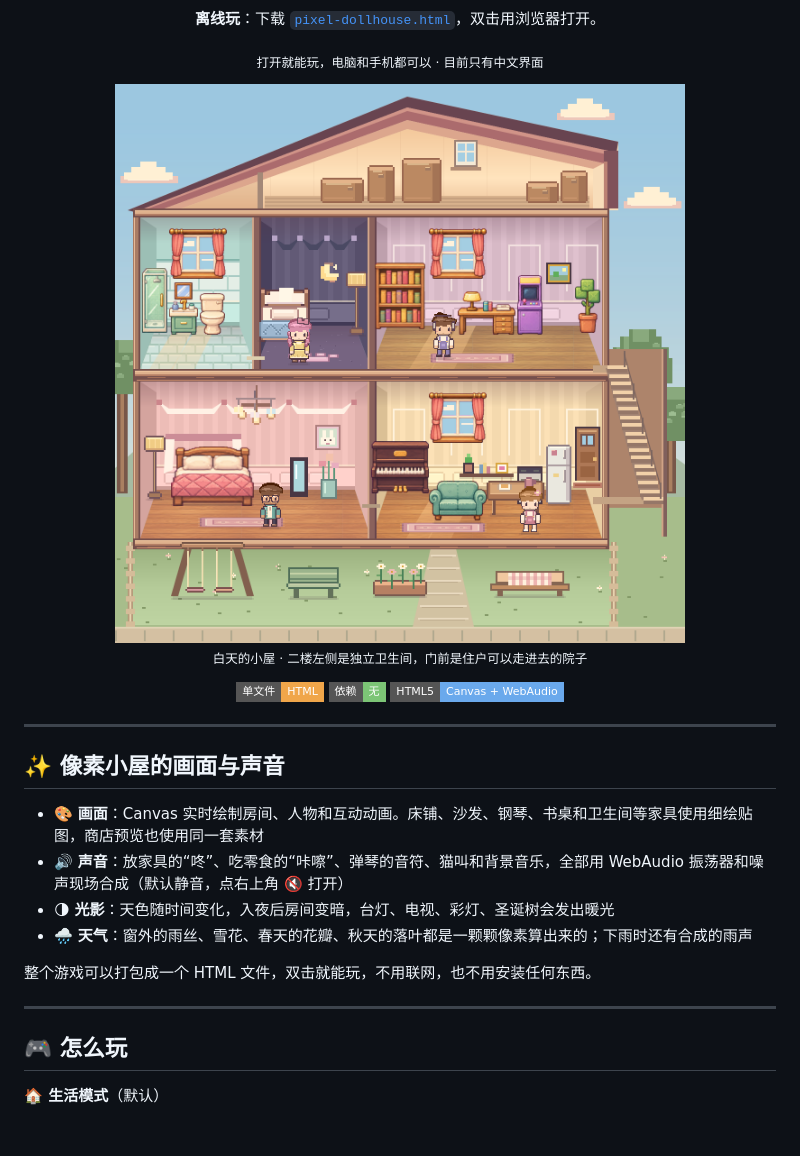
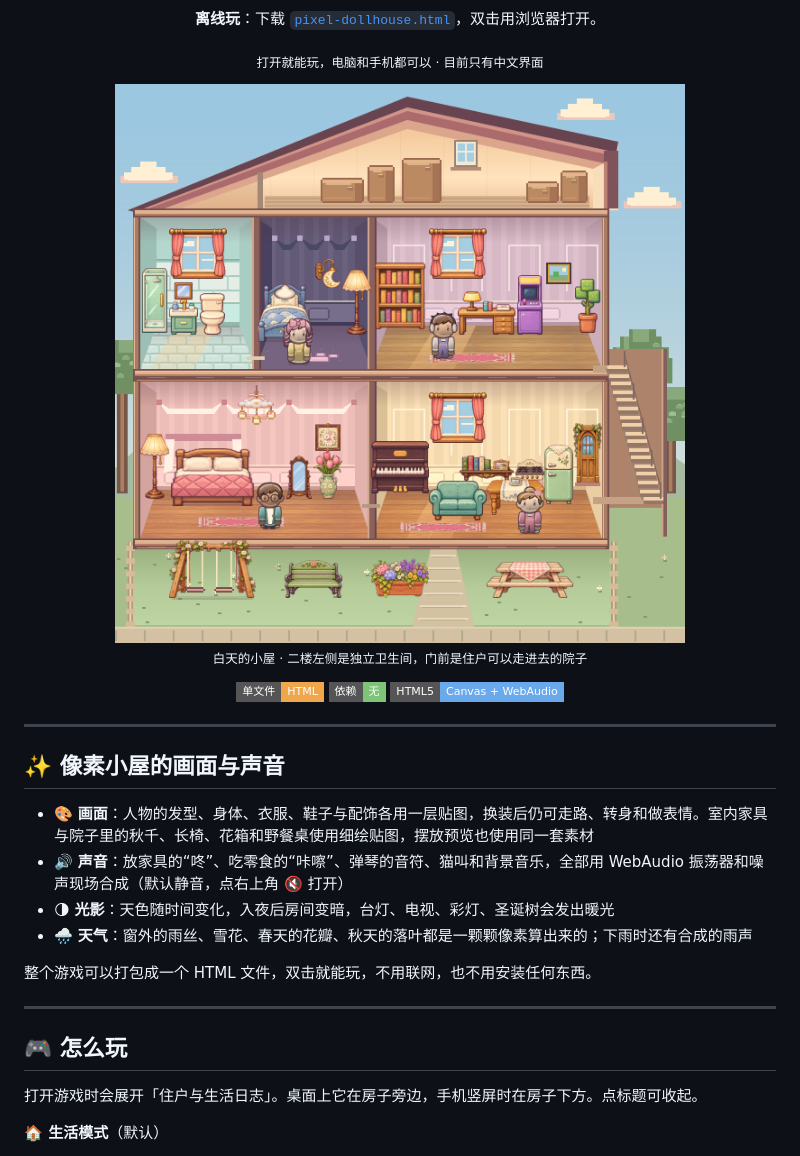
Before and after one commit to AubreyKuang/DollHouse, a Markdown page: README.md, the part around one of its changes. GitHub-like rendering; pictures changed too: docs/art-refresh.png; badges without logos; blank space fills up the shorter version.

```diff
--- a/README.md
+++ b/README.md
@@ -31,7 +31,7 @@
 
 ## ✨ 像素小屋的画面与声音
 
-- 🎨 **画面**：Canvas 实时绘制房间、人物和互动动画。床铺、沙发、钢琴、书桌和卫生间等家具使用细绘贴图，商店预览也使用同一套素材
+- 🎨 **画面**：人物的发型、身体、衣服、鞋子与配饰各用一层贴图，换装后仍可走路、转身和做表情。室内家具与院子里的秋千、长椅、花箱和野餐桌使用细绘贴图，摆放预览也使用同一套素材
 - 🔊 **声音**：放家具的“咚”、吃零食的“咔嚓”、弹琴的音符、猫叫和背景音乐，全部用 WebAudio 振荡器和噪声现场合成（默认静音，点右上角 🔇 打开）
 - 🌗 **光影**：天色随时间变化，入夜后房间变暗，台灯、电视、彩灯、圣诞树会发出暖光
 - 🌧 **天气**：窗外的雨丝、雪花、春天的花瓣、秋天的落叶都是一颗颗像素算出来的；下雨时还有合成的雨声
@@ -41,6 +41,8 @@
 ---
 
 ## 🎮 怎么玩
+
+打开游戏时会展开「住户与生活日志」。桌面上它在房子旁边，手机竖屏时在房子下方。点标题可收起。
 
 **🏠 生活模式**（默认）
 
```
Also changed, not shown: other parts of README.md (+4 -2 lines), docs/art-details.png, docs/art-night.png, 14 other files.
